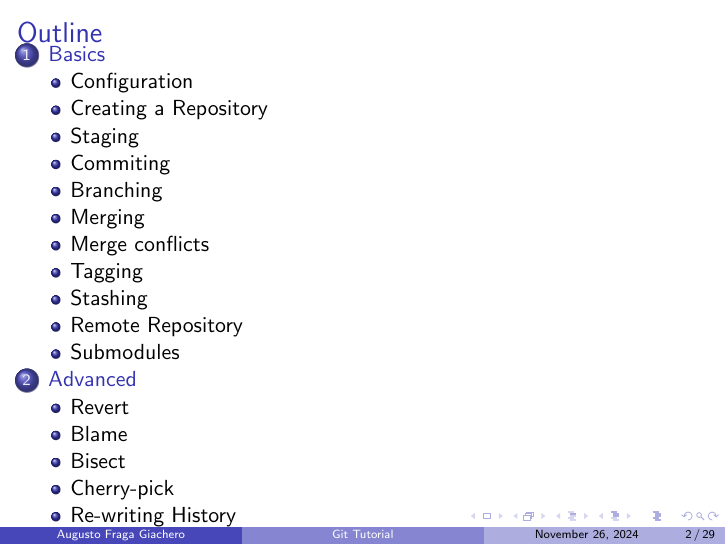
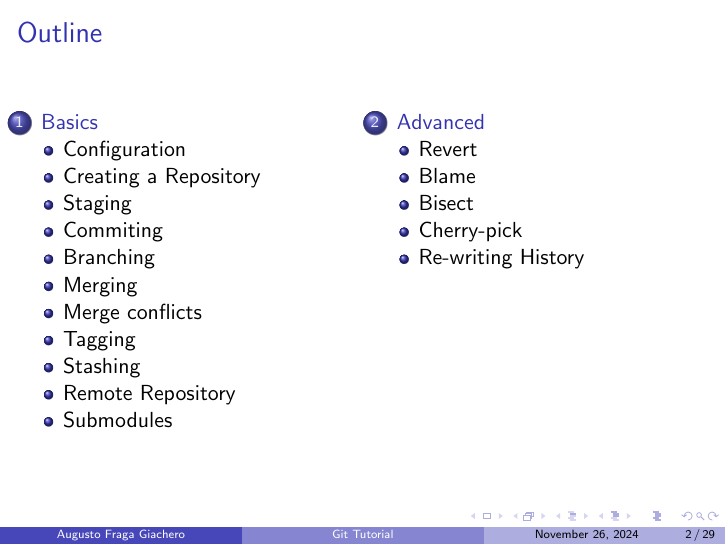
Before and after one commit to augustofg/vcs-git-intro, LaTeX slides (git-tutorial.tex): page 2 of 29. Compiled offline with pdfLaTeX.

Commit message:
tutorial: split ToC into columns.

```diff
--- a/git-tutorial.tex
+++ b/git-tutorial.tex
@@ -29,7 +29,14 @@
 
 % Outline frame
 \begin{frame}{Outline}
-  \tableofcontents
+  \begin{columns}
+    \begin{column}[T]{0.5\textwidth}
+      \tableofcontents[sections=1]
+    \end{column}
+    \begin{column}[T]{0.5\textwidth}
+      \tableofcontents[sections=2]
+    \end{column}
+  \end{columns}
 \end{frame}
 
 \section{Basics}
```
